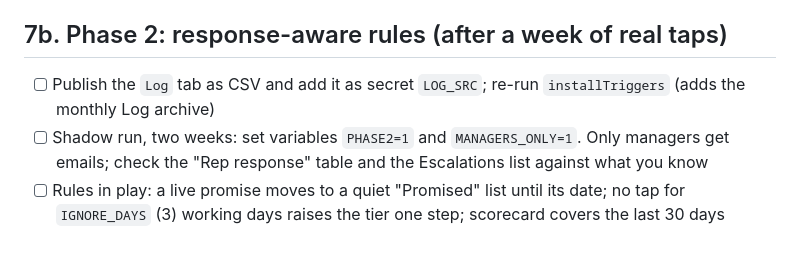
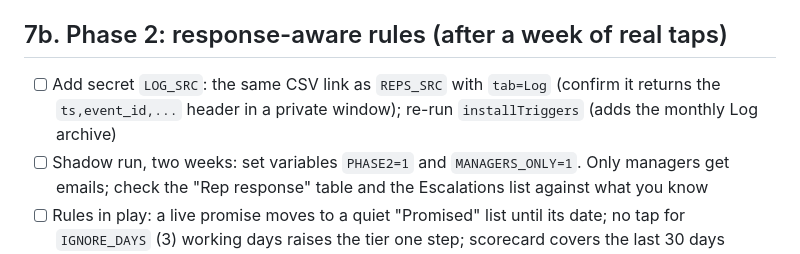
Before and after one commit to Opex-Data-AI-Team/invoices-reminder, a Markdown page: GO-LIVE.md, the part around the change. GitHub-like rendering.

Commit message:
GO-LIVE: LOG_SRC uses the same tab= CSV link as REPS_SRC
Co-Authored-By: WOZCODE <contact@withwoz.com>

```diff
--- a/GO-LIVE.md
+++ b/GO-LIVE.md
@@ -92,7 +92,7 @@ Use a **test copy of the Google Sheet** (Reps, Clients, Followups) with the Apps
 - [ ] Set variable `SEND=1`
 
 ## 7b. Phase 2: response-aware rules (after a week of real taps)
-- [ ] Publish the `Log` tab as CSV and add it as secret `LOG_SRC`; re-run `installTriggers` (adds the monthly Log archive)
+- [ ] Add secret `LOG_SRC`: the same CSV link as `REPS_SRC` with `tab=Log` (confirm it returns the `ts,event_id,...` header in a private window); re-run `installTriggers` (adds the monthly Log archive)
 - [ ] Shadow run, two weeks: set variables `PHASE2=1` and `MANAGERS_ONLY=1`. Only managers get emails; check the "Rep response" table and the Escalations list against what you know
 - [ ] Rules in play: a live promise moves to a quiet "Promised" list until its date; no tap for `IGNORE_DAYS` (3) working days raises the tier one step; scorecard covers the last 30 days
 - [ ] Happy with it: delete `MANAGERS_ONLY`; reps now get the new behaviour. Rollback: delete `PHASE2`
```
